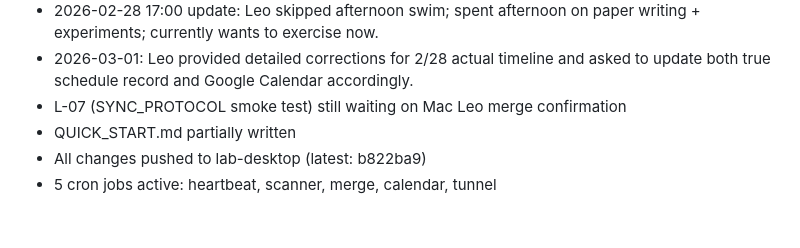
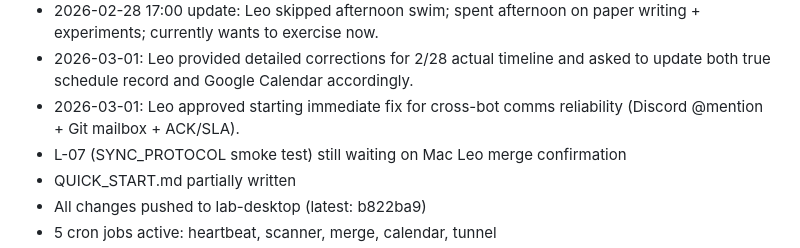
Before and after one commit to leonardofhy/openclaw-workspace, a Markdown page: SESSION-STATE.md, the part around the change. GitHub-like rendering; blank space fills up the shorter version.

Commit message:
chore(config): record bot-communication fix decision in session state

```diff
--- a/SESSION-STATE.md
+++ b/SESSION-STATE.md
@@ -37,6 +37,7 @@ L-08 財務管理 — 分析 GPT-5.2 PRO 搜集的 funding 資料，給 Leo 推
 - 2026-02-28: Correction from Leo — previous benchmark path claim was wrong; must locate true benchmark paths on battleship before running.
 - 2026-02-28 17:00 update: Leo skipped afternoon swim; spent afternoon on paper writing + experiments; currently wants to exercise now.
 - 2026-03-01: Leo provided detailed corrections for 2/28 actual timeline and asked to update both true schedule record and Google Calendar accordingly.
+- 2026-03-01: Leo approved starting immediate fix for cross-bot comms reliability (Discord @mention + Git mailbox + ACK/SLA).
 - L-07 (SYNC_PROTOCOL smoke test) still waiting on Mac Leo merge confirmation
 - QUICK_START.md partially written
 - All changes pushed to lab-desktop (latest: b822ba9)
```
